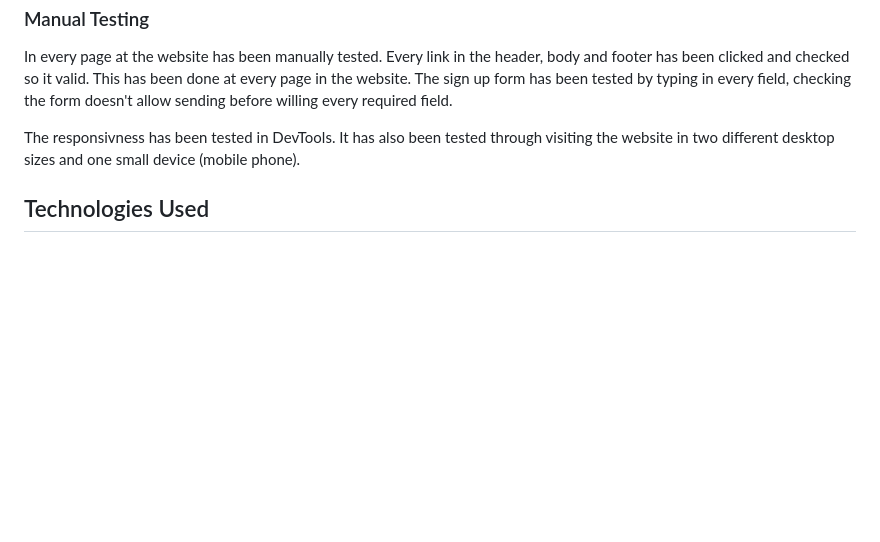
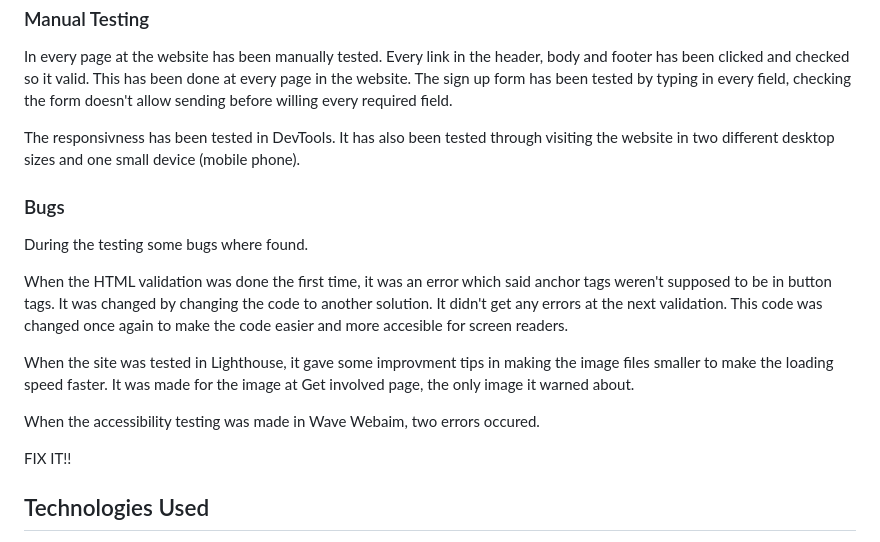
Before and after one commit to FridaWikell/kalmar-stadsmission, a Markdown page: README.md, the part around the change. Drawn GitHub-style; blank space fills up the shorter version.

Commit message:
Doc: Add section about bugs in readme

```diff
--- a/README.md
+++ b/README.md
@@ -143,6 +143,18 @@ In every page at the website has been manually tested. Every link in the header,
 
 The responsivness has been tested in DevTools. It has also been tested through visiting the website in two different desktop sizes and one small device (mobile phone).
 
+### Bugs
+
+During the testing some bugs where found.
+
+When the HTML validation was done the first time, it was an error which said anchor tags weren't supposed to be in button tags. It was changed by changing the code to another solution. It didn't get any errors at the next validation. This code was changed once again to make the code easier and more accesible for screen readers.
+
+When the site was tested in Lighthouse, it gave some improvment tips in making the image files smaller to make the loading speed faster. It was made for the image at Get involved page, the only image it warned about.
+
+When the accessibility testing was made in Wave Webaim, two errors occured.
+
+FIX IT!!
+
 ## Technologies Used
 
 For the site, HTML and CSS has been used.
```
